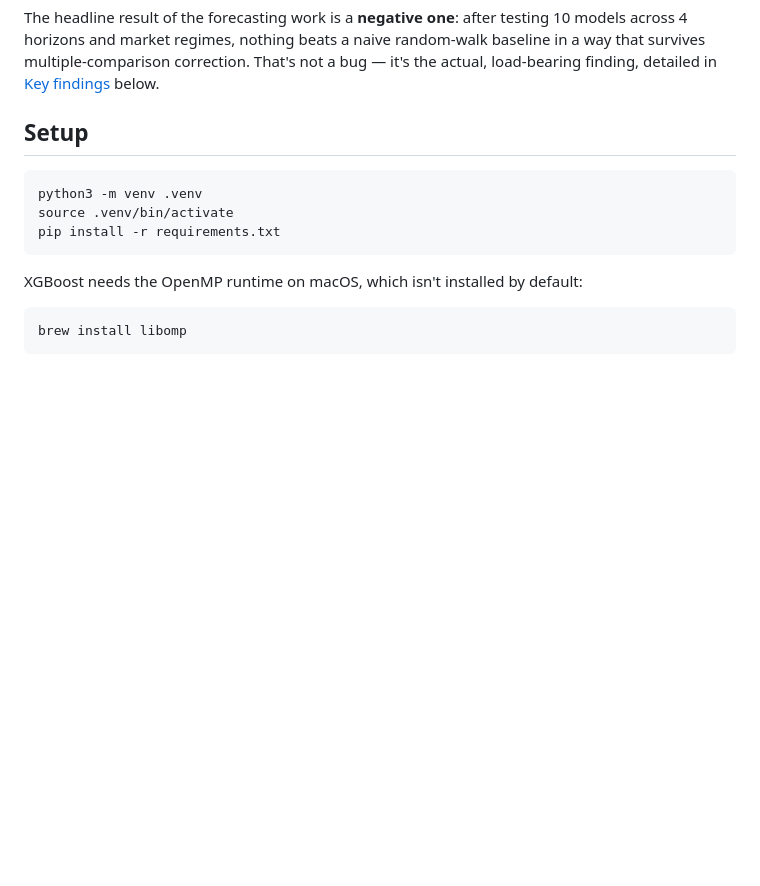
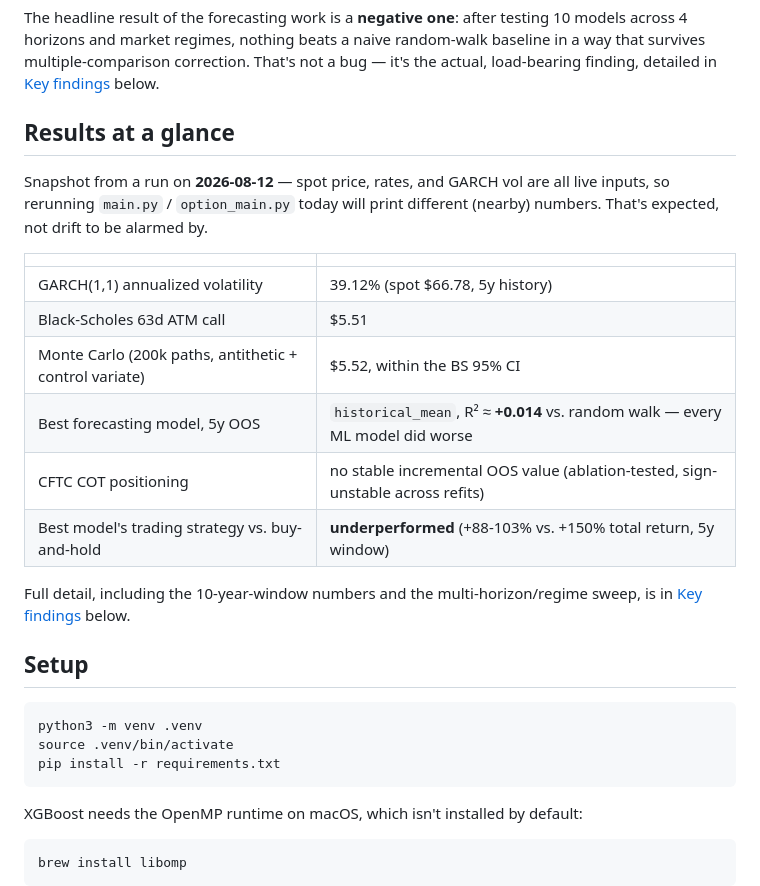
Before and after one commit to BohdanBil/silver-quant-finance, a Markdown page: README.md, the part around the change. Drawn GitHub-style; blank space fills up the shorter version.

Commit message:
Add Key Results summary to top of README
Datestamped snapshot so live-data numbers (spot, rates, GARCH vol)
don't read as fixed facts when they naturally drift run to run.

```diff
--- a/README.md
+++ b/README.md
@@ -14,6 +14,24 @@ The headline result of the forecasting work is a **negative one**: after testing
 across 4 horizons and market regimes, nothing beats a naive random-walk baseline in a way that
 survives multiple-comparison correction. That's not a bug — it's the actual, load-bearing
 finding, detailed in [Key findings](#key-findings) below.
+
+## Results at a glance
+
+Snapshot from a run on **2026-08-12** — spot price, rates, and GARCH vol are all live inputs, so
+rerunning `main.py` / `option_main.py` today will print different (nearby) numbers. That's
+expected, not drift to be alarmed by.
+
+| | |
+|---|---|
+| GARCH(1,1) annualized volatility | 39.12% (spot $66.78, 5y history) |
+| Black-Scholes 63d ATM call | $5.51 |
+| Monte Carlo (200k paths, antithetic + control variate) | $5.52, within the BS 95% CI |
+| Best forecasting model, 5y OOS | `historical_mean`, R² ≈ **+0.014** vs. random walk — every ML model did worse |
+| CFTC COT positioning | no stable incremental OOS value (ablation-tested, sign-unstable across refits) |
+| Best model's trading strategy vs. buy-and-hold | **underperformed** (+88-103% vs. +150% total return, 5y window) |
+
+Full detail, including the 10-year-window numbers and the multi-horizon/regime sweep, is in
+[Key findings](#key-findings) below.
 
 ## Setup
 
```
